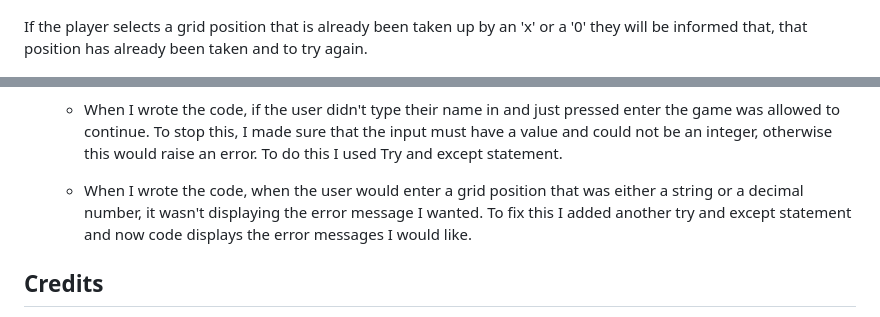
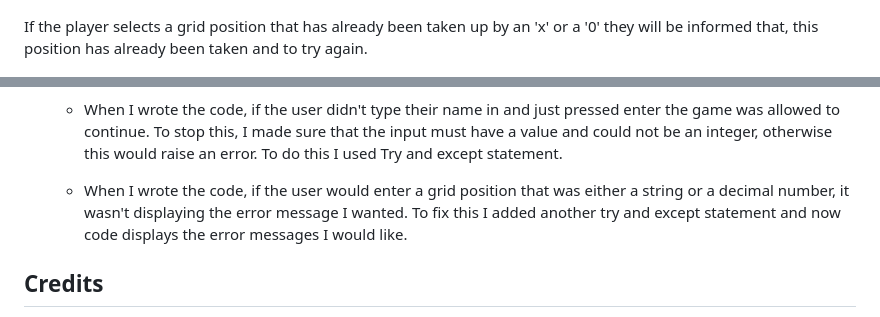
Before and after one commit to sam2829/project-3-0s-and-Xs, a Markdown page: README.md, 2 parts joined by grey strips. Drawn GitHub-style.

Commit message:
Add spelling mistakes and change grammar / wording in readme file

```diff
--- a/README.md
+++ b/README.md
@@ -63,7 +63,7 @@ This again must be a whole number between 1 and 9 as an integer but cannot be a
 
 ![Go again screenshot](assets/screenshots/go-again-screenshot.png)
 
-If the player selects a grid position that is already been taken up by an 'x' or a '0' they will be informed that, that position has already been taken and to try again.
+If the player selects a grid position that has already been taken up by an 'x' or a '0' they will be informed that, this position has already been taken and to try again.
 
 ![Position taken screenshot](assets/screenshots/spot-taken-screenshot.png)
 
@@ -153,7 +153,7 @@ This project was deployed using the Code Institute's mock terminal for Heroku.
 
   - When I wrote the code, if the user didn't type their name in and just pressed enter the game was allowed to continue. To stop this, I made sure that the input must have a value and could not be an integer, otherwise this would raise an error. To do this I used Try and except statement.
 
-  - When I wrote the code, when the user would enter a grid position that was either a string or a decimal number, it wasn't displaying the error message I wanted. To fix this I added another try and except statement and now code displays the error messages I would like.
+  - When I wrote the code, if the user would enter a grid position that was either a string or a decimal number, it wasn't displaying the error message I wanted. To fix this I added another try and except statement and now code displays the error messages I would like.
 
 
 
```
